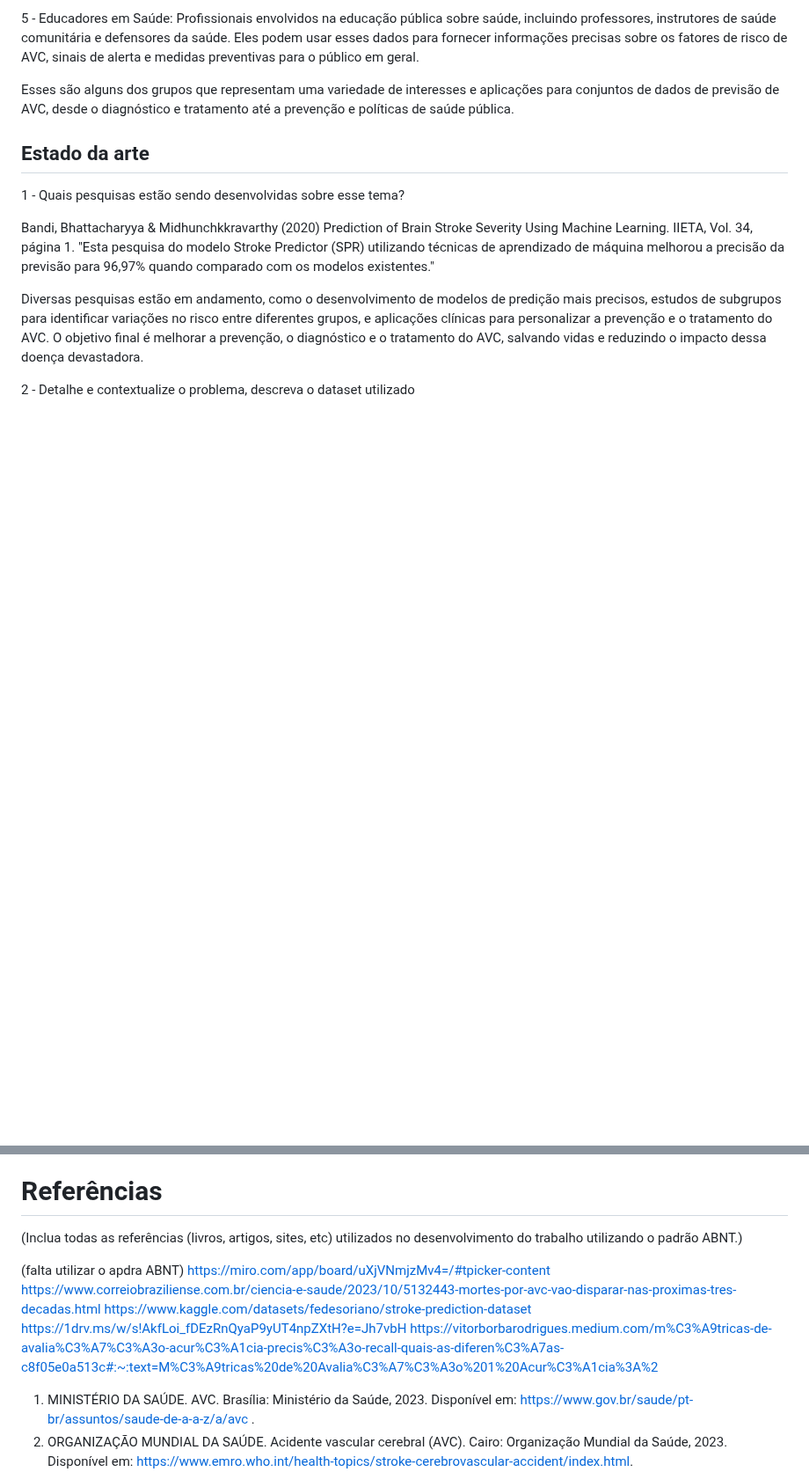
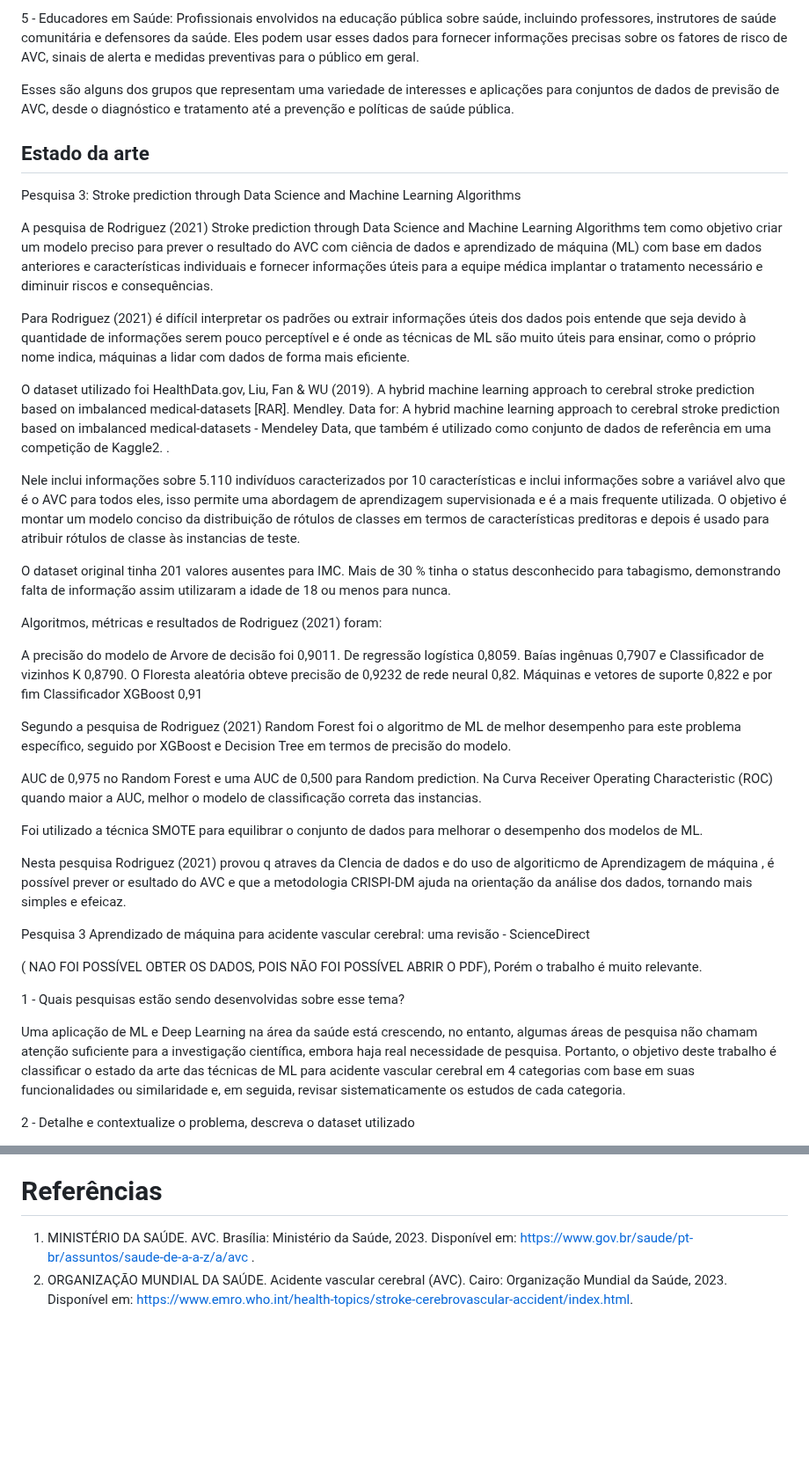
Before and after one commit to ICEI-PUC-Minas-PMV-SI/pmv-si-2024-1-pe7-t1-saude, a Markdown page: docs/contexto.md, 2 parts joined by grey strips. Shown at 88% size. Drawn GitHub-style; blank space fills up the shorter version.

Commit message:
Update contexto.md
Pesquisa 3 do Estado da Arte

```diff
--- a/docs/contexto.md
+++ b/docs/contexto.md
@@ -117,12 +117,53 @@ Esses são alguns dos grupos que representam uma variedade de interesses e aplic
 
 ## Estado da arte
 
+
+
+
+
+
+Pesquisa 3: Stroke prediction through Data Science and Machine Learning Algorithms
+
+A pesquisa de Rodriguez (2021)  Stroke prediction through Data Science and Machine Learning Algorithms tem como objetivo criar um modelo preciso para prever o resultado do AVC com ciência de dados e aprendizado de máquina (ML) com base em dados anteriores e características individuais e fornecer informações úteis para a equipe médica implantar o tratamento necessário e diminuir riscos e consequências.
+
+Para Rodriguez (2021) é difícil interpretar os padrões ou extrair informações úteis dos dados pois entende que seja devido à quantidade de informações serem pouco perceptível e é onde as técnicas de ML são muito úteis para ensinar, como o próprio nome indica, máquinas a lidar com dados de forma mais eficiente.
+
+O dataset utilizado foi HealthData.gov, Liu, Fan & WU (2019). A hybrid machine learning approach to cerebral stroke prediction based on imbalanced medical-datasets  [RAR]. Mendley. Data for: A hybrid machine learning approach to cerebral stroke prediction based on imbalanced medical-datasets - Mendeley Data, que também é utilizado como conjunto de dados de referência em uma competição de Kaggle2. .
+
+Nele inclui informações sobre 5.110 indivíduos caracterizados por 10 características e inclui informações sobre a variável alvo que é o  AVC para todos eles, isso permite uma abordagem de aprendizagem supervisionada e é a mais frequente utilizada. O objetivo é montar um modelo conciso da distribuição de rótulos de classes em termos de características preditoras e depois é usado para atribuir rótulos de classe às instancias de teste.
+
+
+
+O dataset original  tinha 201 valores ausentes para IMC.  Mais de 30 %  tinha o status desconhecido para tabagismo, demonstrando  falta de informação assim utilizaram a idade de 18 ou menos para nunca.
+
+
+
+
+
+Algoritmos, métricas e resultados de Rodriguez (2021) foram:
+
+
+
+A precisão do modelo de Arvore de decisão foi 0,9011. De regressão logística 0,8059. Baías ingênuas 0,7907 e Classificador de vizinhos K 0,8790. O Floresta aleatória obteve precisão de 0,9232 de rede neural 0,82. Máquinas e vetores de suporte 0,822 e por fim Classificador XGBoost 0,91
+
+Segundo a pesquisa de Rodriguez (2021) Random Forest foi o algoritmo de ML de melhor desempenho para este problema específico, seguido por XGBoost e Decision Tree em termos de precisão do modelo.
+
+AUC  de 0,975 no Random Forest e uma AUC de 0,500 para Random prediction. Na Curva Receiver Operating Characteristic (ROC) quando maior a AUC, melhor o modelo de classificação correta das instancias.
+
+Foi utilizado a técnica SMOTE para equilibrar o conjunto de dados para melhorar o desempenho dos modelos de ML.
+
+Nesta pesquisa Rodriguez (2021) provou q atraves da CIencia de dados e do uso de algoriticmo de Aprendizagem de máquina , é possível prever or esultado do AVC  e que a metodologia CRISPI-DM ajuda na orientação da análise dos dados, tornando mais simples e efeicaz.
+
+Pesquisa 3 Aprendizado de máquina para acidente vascular cerebral: uma revisão - ScienceDirect
+
+
+
+( NAO FOI POSSÍVEL OBTER OS DADOS, POIS NÃO FOI POSSÍVEL ABRIR O PDF), Porém o trabalho é muito relevante.
+
 1 - Quais pesquisas estão sendo desenvolvidas sobre esse tema?
 
-Bandi, Bhattacharyya & Midhunchkkravarthy (2020) Prediction of Brain Stroke Severity Using Machine Learning. IIETA, Vol. 34, página 1. "Esta pesquisa do modelo Stroke Predictor (SPR) utilizando técnicas de aprendizado de máquina
-melhorou a precisão da previsão para 96,97% quando comparado com os modelos existentes."
+Uma aplicação de ML e Deep Learning na área da saúde está crescendo, no entanto, algumas áreas de pesquisa não chamam atenção suficiente para a investigação científica, embora haja real necessidade de pesquisa. Portanto, o objetivo deste trabalho é classificar o estado da arte das técnicas de ML para acidente vascular cerebral em 4 categorias com base em suas funcionalidades ou similaridade e, em seguida, revisar sistematicamente os estudos de cada categoria.
 
-Diversas pesquisas estão em andamento, como o desenvolvimento de modelos de predição mais precisos, estudos de subgrupos para identificar variações no risco entre diferentes grupos, e aplicações clínicas para personalizar a prevenção e o tratamento do AVC. O objetivo final é melhorar a prevenção, o diagnóstico e o tratamento do AVC, salvando vidas e reduzindo o impacto dessa doença devastadora.
 
 
 2 - Detalhe e contextualize o problema, descreva o dataset utilizado
@@ -242,14 +245,7 @@ O desenvolvimento de um modelo preditivo de AVC preciso pode ter um impacto sign
 
 # Referências
 
-(Inclua todas as referências (livros, artigos, sites, etc) utilizados no desenvolvimento do trabalho utilizando o padrão ABNT.)
 
-(falta utilizar o apdra ABNT)
-https://miro.com/app/board/uXjVNmjzMv4=/#tpicker-content
-https://www.correiobraziliense.com.br/ciencia-e-saude/2023/10/5132443-mortes-por-avc-vao-disparar-nas-proximas-tres-decadas.html
-https://www.kaggle.com/datasets/fedesoriano/stroke-prediction-dataset
-https://1drv.ms/w/s!AkfLoi_fDEzRnQyaP9yUT4npZXtH?e=Jh7vbH
-https://vitorborbarodrigues.medium.com/m%C3%A9tricas-de-avalia%C3%A7%C3%A3o-acur%C3%A1cia-precis%C3%A3o-recall-quais-as-diferen%C3%A7as-c8f05e0a513c#:~:text=M%C3%A9tricas%20de%20Avalia%C3%A7%C3%A3o%201%20Acur%C3%A1cia%3A%2
 
 1. MINISTÉRIO DA SAÚDE. AVC. Brasília: Ministério da Saúde, 2023. Disponível em: https://www.gov.br/saude/pt-br/assuntos/saude-de-a-a-z/a/avc .
 2. ORGANIZAÇÃO MUNDIAL DA SAÚDE. Acidente vascular cerebral (AVC). Cairo: Organização Mundial da Saúde, 2023. Disponível em: https://www.emro.who.int/health-topics/stroke-cerebrovascular-accident/index.html.
```
Also changed, not shown: other parts of docs/contexto.md (+7 -45 lines).
